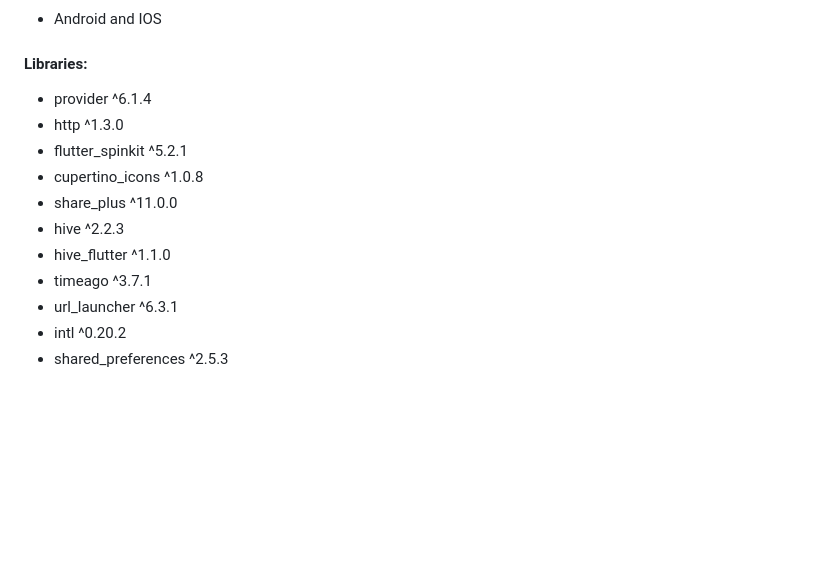
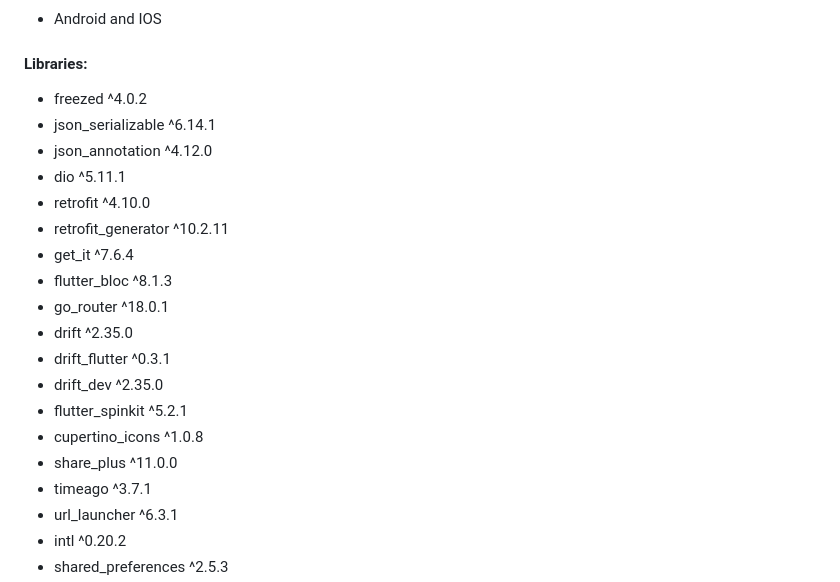
Before and after one commit to AhmedZaki918/news_app_flutter, a Markdown page: README.md, the part around the change. Rendered like a GitHub page; blank space fills up the shorter version.

```diff
--- a/README.md
+++ b/README.md
@@ -39,13 +39,21 @@ The app features category-based filtering, sorting options, source-specific news
 - Android and IOS
 
 #### Libraries:
-- provider            ^6.1.4
-- http                ^1.3.0
+- freezed             ^4.0.2
+- json_serializable   ^6.14.1
+- json_annotation     ^4.12.0
+- dio                 ^5.11.1
+- retrofit            ^4.10.0
+- retrofit_generator  ^10.2.11
+- get_it              ^7.6.4
+- flutter_bloc        ^8.1.3
+- go_router           ^18.0.1
+- drift               ^2.35.0
+- drift_flutter       ^0.3.1
+- drift_dev           ^2.35.0
 - flutter_spinkit     ^5.2.1
 - cupertino_icons     ^1.0.8
 - share_plus          ^11.0.0
-- hive                ^2.2.3
-- hive_flutter        ^1.1.0
 - timeago             ^3.7.1
 - url_launcher        ^6.3.1
 - intl                ^0.20.2
```
